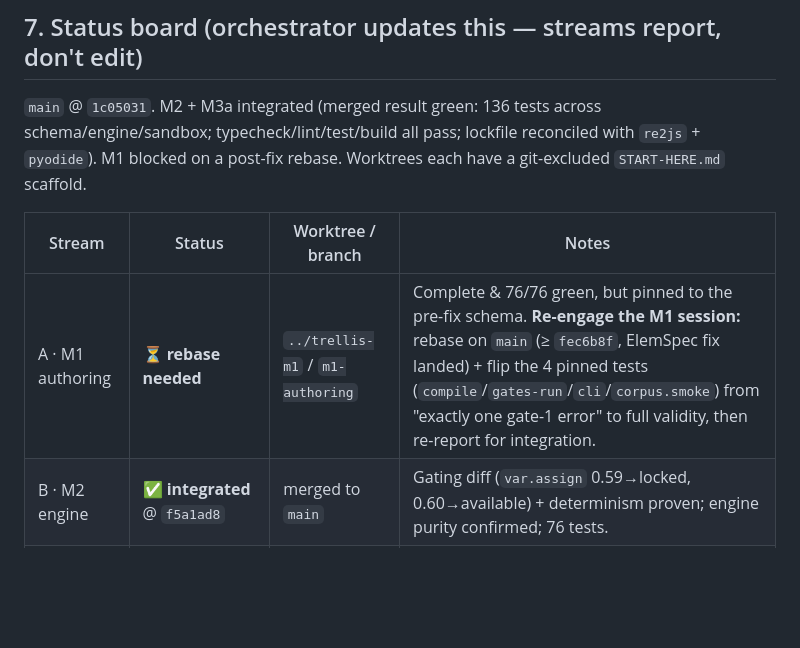
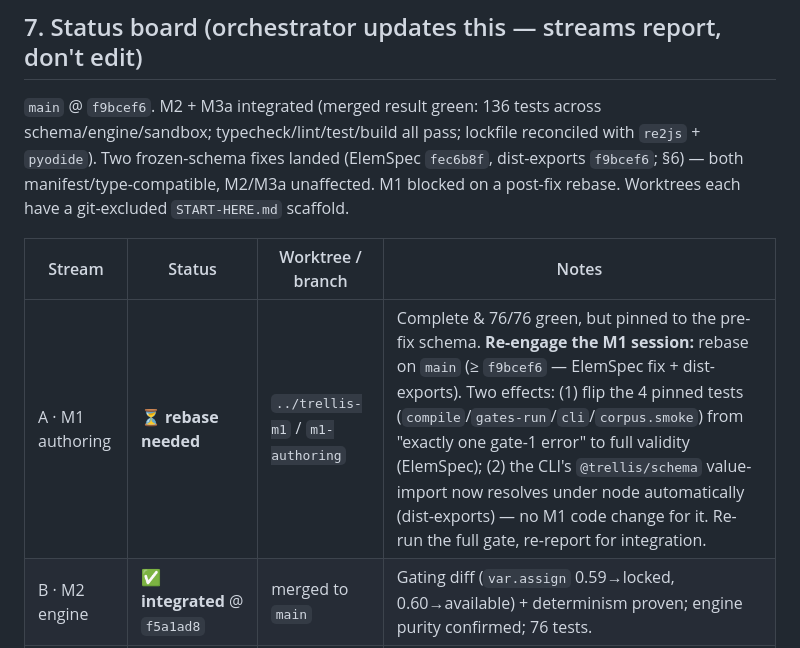
Before and after one commit to PartlyWhole/coding-lessons, a Markdown page: docs/coordination/PARALLEL-STREAMS.md, the part around the change. Drawn GitHub-style; blank space fills up the shorter version.

Commit message:
docs(coordination): board @ f9bcef6; bump M1 rebase target past the dist-exports fix
§7 reflects the schema dist-exports fix (f9bcef6, §6 already updated by the follow-up
session). M1 rebase target is now ≥ f9bcef6: the rebase both flips the 4 pinned validity
tests (ElemSpec) and auto-resolves the CLI's @trellis/schema value-import (dist-exports).

Co-Authored-By: Claude Opus 4.8 <noreply@anthropic.com>

```diff
--- a/docs/coordination/PARALLEL-STREAMS.md
+++ b/docs/coordination/PARALLEL-STREAMS.md
@@ -126,13 +126,14 @@ Both prior open decisions are now **RESOLVED** (orchestrator + user, 2026-06-08)
 
 ## 7. Status board (orchestrator updates this — streams report, don't edit)
 
-`main` @ `1c05031`. M2 + M3a integrated (merged result green: 136 tests across schema/engine/sandbox;
-typecheck/lint/test/build all pass; lockfile reconciled with `re2js` + `pyodide`). M1 blocked on a
-post-fix rebase. Worktrees each have a git-excluded `START-HERE.md` scaffold.
+`main` @ `f9bcef6`. M2 + M3a integrated (merged result green: 136 tests across schema/engine/sandbox;
+typecheck/lint/test/build all pass; lockfile reconciled with `re2js` + `pyodide`). Two frozen-schema
+fixes landed (ElemSpec `fec6b8f`, dist-exports `f9bcef6`; §6) — both manifest/type-compatible, M2/M3a
+unaffected. M1 blocked on a post-fix rebase. Worktrees each have a git-excluded `START-HERE.md` scaffold.
 
 | Stream | Status | Worktree / branch | Notes |
 |---|---|---|---|
-| A · M1 authoring | ⏳ **rebase needed** | `../trellis-m1` / `m1-authoring` | Complete & 76/76 green, but pinned to the pre-fix schema. **Re-engage the M1 session:** rebase on `main` (≥ `fec6b8f`, ElemSpec fix landed) + flip the 4 pinned tests (`compile`/`gates-run`/`cli`/`corpus.smoke`) from "exactly one gate-1 error" to full validity, then re-report for integration. |
+| A · M1 authoring | ⏳ **rebase needed** | `../trellis-m1` / `m1-authoring` | Complete & 76/76 green, but pinned to the pre-fix schema. **Re-engage the M1 session:** rebase on `main` (≥ `f9bcef6` — ElemSpec fix + dist-exports). Two effects: (1) flip the 4 pinned tests (`compile`/`gates-run`/`cli`/`corpus.smoke`) from "exactly one gate-1 error" to full validity (ElemSpec); (2) the CLI's `@trellis/schema` value-import now resolves under node automatically (dist-exports) — no M1 code change for it. Re-run the full gate, re-report for integration. |
 | B · M2 engine | ✅ **integrated** @ `f5a1ad8` | merged to `main` | Gating diff (`var.assign` 0.59→locked, 0.60→available) + determinism proven; engine purity confirmed; 76 tests. |
 | C · M3a sandbox | ✅ **integrated** @ `1c05031` · real-Pyodide verify **deferred** | merged to `main` | Host/watchdog/warm-pool proven vs a mock worker (23 tests). **Real Pyodide load, live `worker.terminate()`, line extraction, mem-cap, and `PYODIDE_VERSION` (0.27.2) CDN pin MUST be verified in a networked browser before M3a is verification-COMPLETE.** |
 
```
